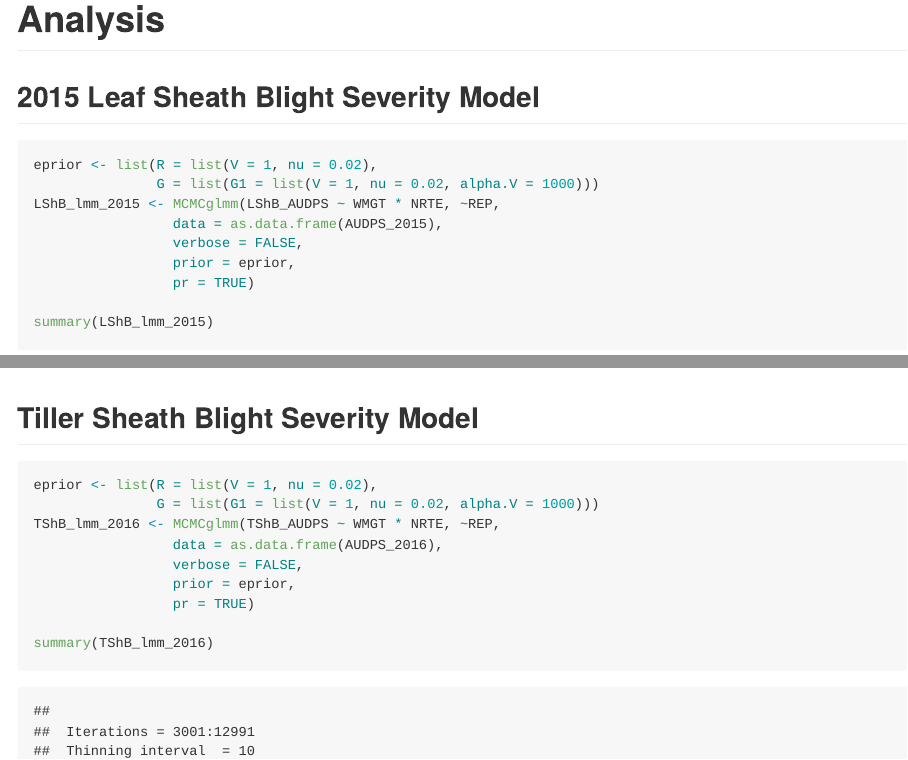
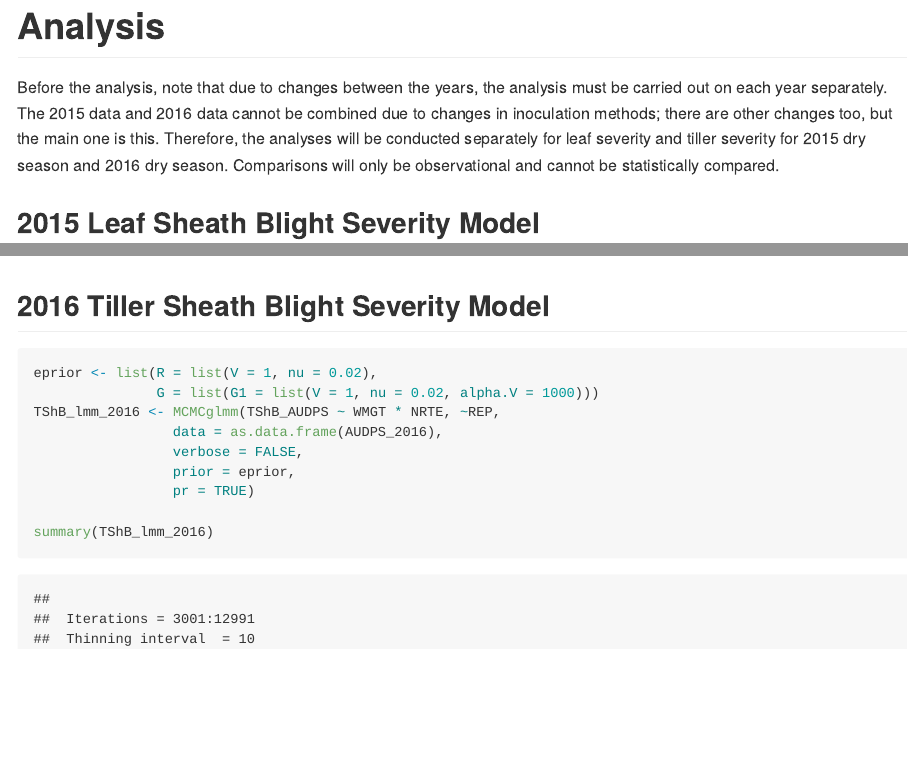
Before and after one commit to adamhsparks/AWD_ShB_Interaction, an R Markdown document (Analysis.Rmd): the page in a window 1100 px wide, from its top, and a second part further down, joined at a grey line. The pictures show the output file Analysis.md that the author committed with the source, drawn offline in the style of GitHub.

Commit message:
Add notes about analysis to Analysis.Rmd

````diff
--- a/Analysis.Rmd
+++ b/Analysis.Rmd
@@ -8,6 +8,13 @@ knitr::opts_chunk$set(echo = TRUE)
 library(ProjectTemplate)
 load.project()
 ```
+
+Before the analysis, note that due to changes between the years, the analysis
+must be carried out on each year separately. The 2015 data and 2016 data cannot
+be combined due to changes in inoculation methods; there are other changes too,
+but the main one is this. Therefore, the analyses will be conducted separately for
+leaf severity and tiller severity for 2015 dry season and 2016 dry season.
+Comparisons will only be observational and cannot be statistically compared.
 
 ## 2015 Leaf Sheath Blight Severity Model
 ```{r}
@@ -205,7 +212,7 @@ ggplot(rdf, aes(x = sqrt(REP), y = sqrt(units))) +
 ```
 
 
-## Tiller Sheath Blight Severity Model
+## 2016 Tiller Sheath Blight Severity Model
 ```{r}
 
 eprior <- list(R = list(V = 1, nu = 0.02),
````
Also changed, not shown: Analysis.md, 20 other files.
